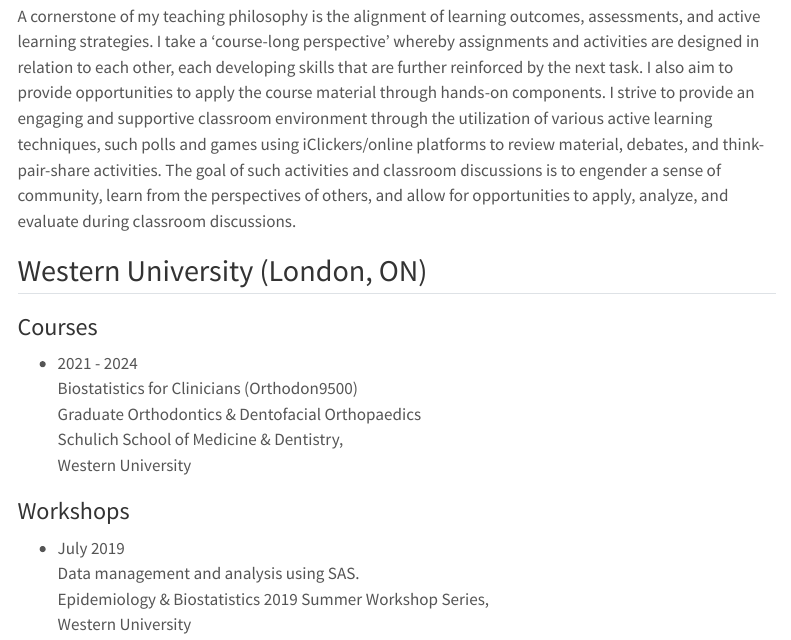
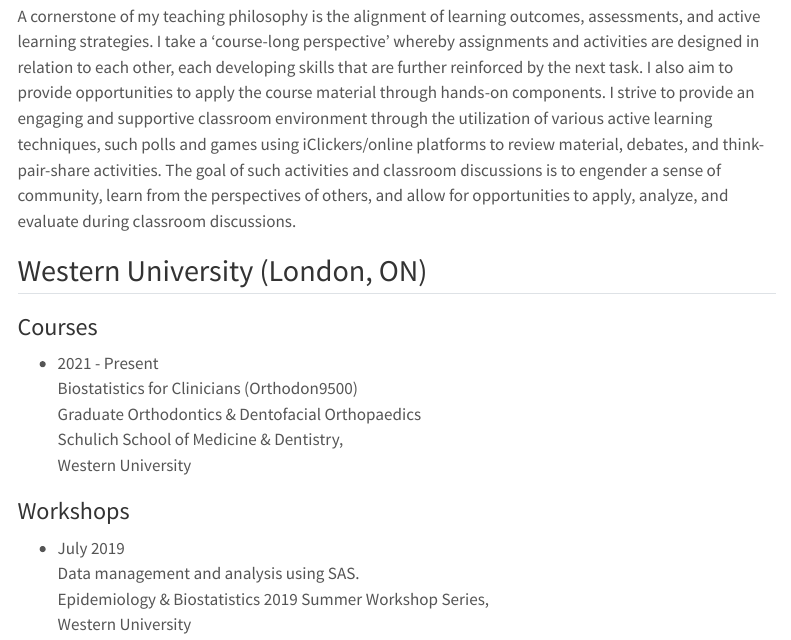
Before and after one commit to kpuka/kpuka.github.io, a Quarto document (teaching.qmd): the page in a window 1100 px wide, from 70 px down. Rendered offline with R 4.5, knitr and Pandoc in place of Quarto, with nearby package versions; menus at the side of the page are left out.

Commit message:
Update teaching.qmd

```diff
--- a/teaching.qmd
+++ b/teaching.qmd
@@ -8,7 +8,7 @@ A cornerstone of my teaching philosophy is the alignment of learning outcomes, a
 ## Western University (London, ON)
 
 ### Courses
-* 2021 - 2024 <br>
+* 2021 - Present <br>
   Biostatistics for Clinicians (Orthodon9500) <br>
 	Graduate Orthodontics & Dentofacial Orthopaedics <br>
 	Schulich School of Medicine & Dentistry, <br>
```
